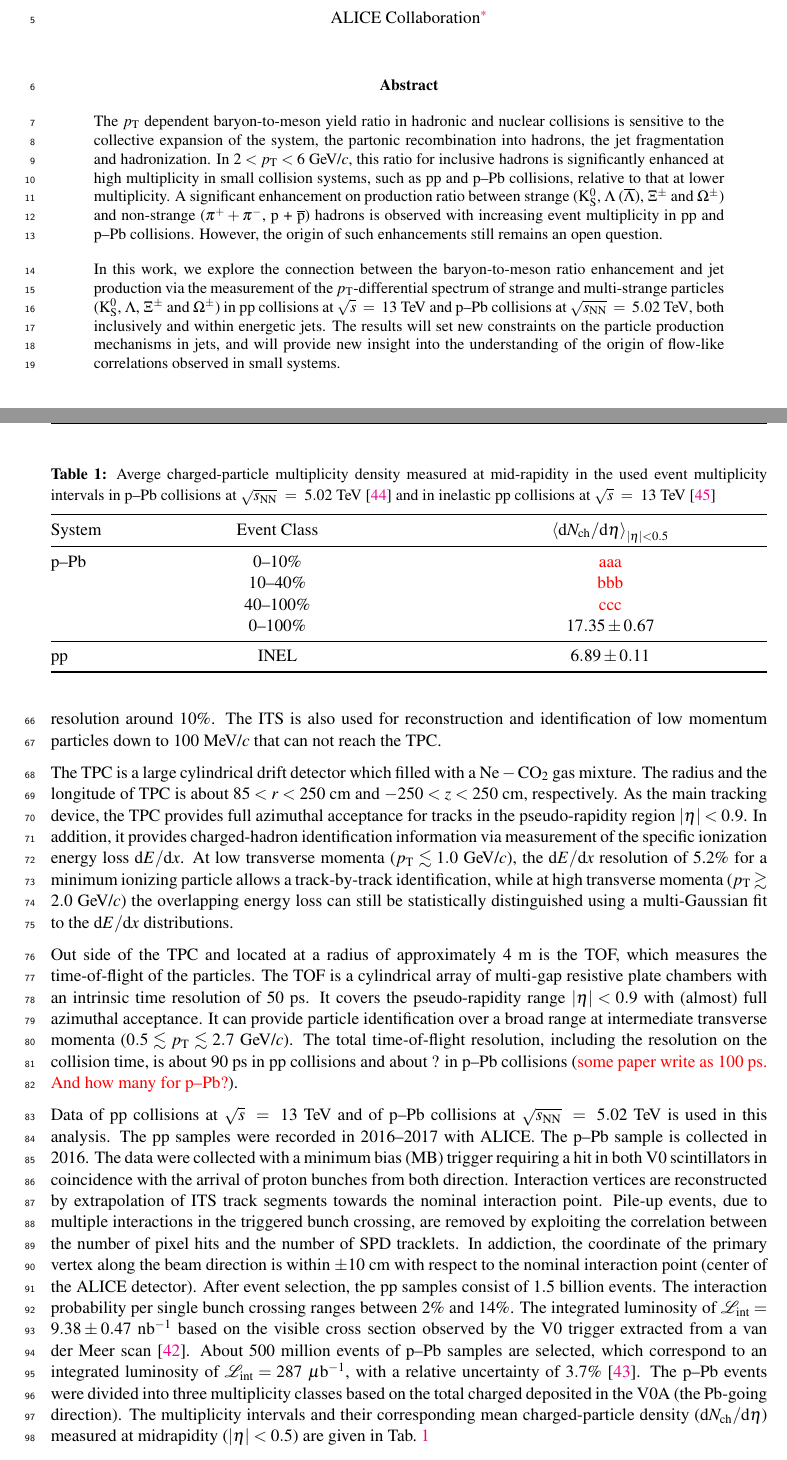
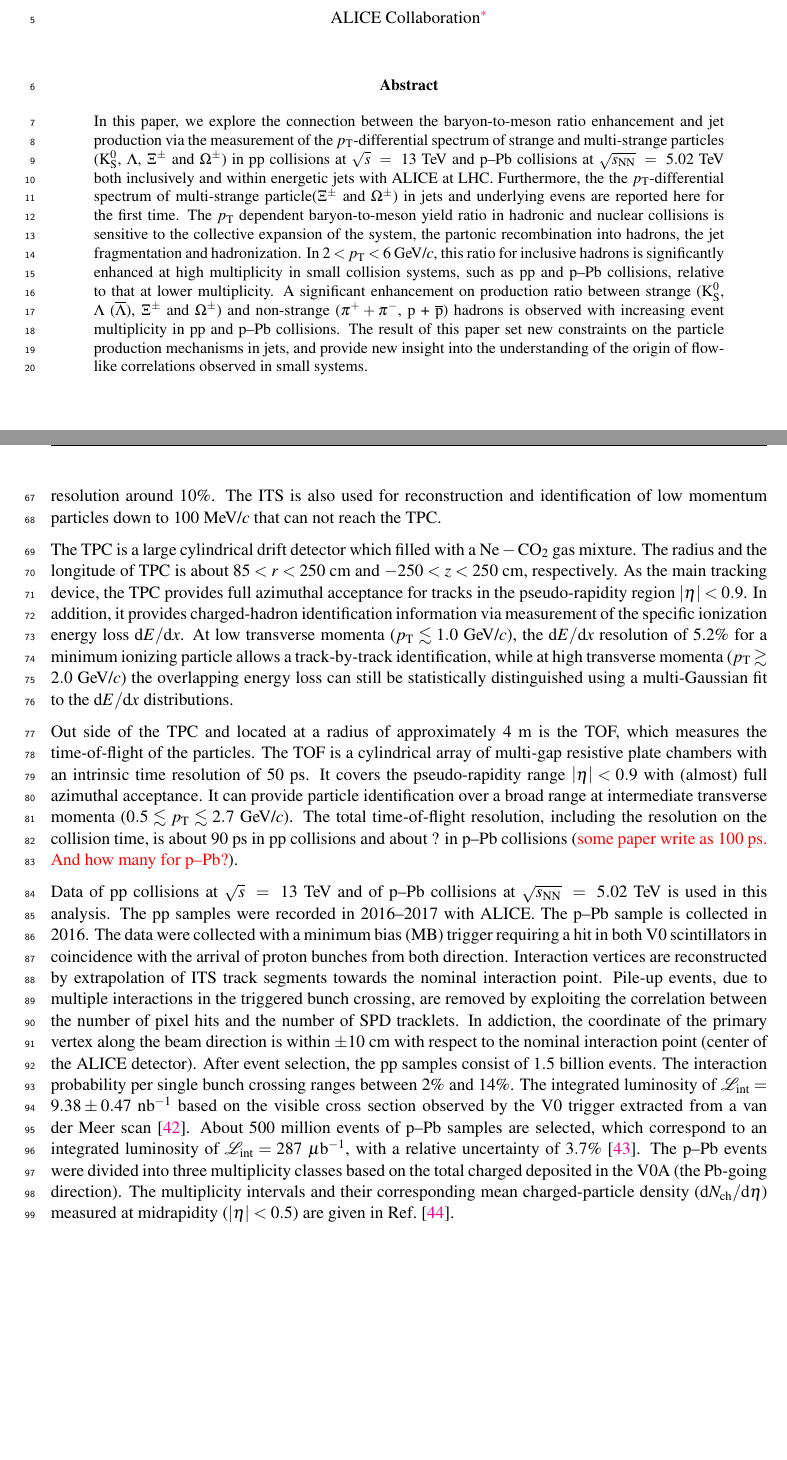
Before and after one commit to PengyaoCui/paper, a LaTeX document (AliStrangeJets.tex, which reads body/c00Abstract.tex, body/c02Detector.tex): two parts of pages 1 and 3 of 18, joined at a grey line, cut so that both start at the same text, the shorter picture padded with empty space. Compiled offline with pdfLaTeX.

Commit message:
update abstract

```diff
--- a/body/c00Abstract.tex
+++ b/body/c00Abstract.tex
@@ -3,13 +3,12 @@
 \begin{abstract}
 \label{sec:Abs}
 
+In this paper, we explore the connection between the baryon-to-meson ratio enhancement and jet production via the measurement of the $\pT$-differential spectrum of strange and multi-strange particles ($\kzero$, $\lmb$, $\Xis$ and $\Oms$) in pp collisions at \thirteen and \pPb collisions at \fivenn both inclusively and within energetic jets with ALICE at LHC.
+Furthermore, the the $\pT$-differential spectrum of multi-strange particle($\Xis$ and $\Oms$) in jets and underlying evens are reported here for the first time.
 The $\pT$ dependent baryon-to-meson yield ratio in hadronic and nuclear collisions is sensitive to the collective expansion of the system, the partonic recombination into hadrons, the jet fragmentation and hadronization.
 In $2<\pT< 6$~\GeVc, this ratio for inclusive hadrons is significantly enhanced at high multiplicity in small collision systems, such as \pp and \pPb collisions, relative to that at lower multiplicity.
 A significant enhancement on production ratio between strange ($\kzero$, $\lmb$ ($\almb$), $\Xis$ and $\Oms$) and non-strange ($\pip + \pim$, p + $\pbar$) hadrons is observed with increasing event multiplicity in \pp and \pPb collisions.
-However, the origin of such enhancements still remains an open question.
-
-In this work, we explore the connection between the baryon-to-meson ratio enhancement and jet production via the measurement of the $\pT$-differential spectrum of strange and multi-strange particles ($\kzero$,  $\lmb$, $\Xis$ and $\Oms$) in pp collisions at \thirteen and \pPb collisions at \fivenn, both inclusively and within energetic jets.
-The results will set new constraints on the particle production mechanisms in jets, and will provide new insight into the understanding of the origin of flow-like correlations observed in small systems.
+The result of this paper set new constraints on the particle production mechanisms in jets, and provide new insight into the understanding of the origin of flow-like correlations observed in small systems.
 
 
 \end{abstract}
--- a/body/c02Detector.tex
+++ b/body/c02Detector.tex
@@ -39,23 +39,23 @@ The interaction probability per single bunch crossing ranges between $2\%$ and $
 The integrated luminosity of $\lumi_{\rm int} = 9.38\pm 0.47$~nb$^{-1}$ based on the visible cross section observed by the V0 trigger extracted from a van der Meer scan~\cite{ALICE-PUBLIC-2016-002}.
 About $500$ million events of \pPb samples are selected, which correspond to an integrated luminosity of $\lumi_{\rm int} = 287$~$\mu{\rm b}^{-1}$, with a relative uncertainty of $3.7\%$~\cite{collaboration_2014}.
 The \pPb events were divided into three multiplicity classes based on the total charged deposited in the V0A (the Pb-going direction).
-The multiplicity intervals and their corresponding mean charged-particle density (\dndeta) measured at midrapidity ($\abs{\eta} < 0.5$) are given in Tab.~\ref{tab:multi}
+The multiplicity intervals and their corresponding mean charged-particle density (\dndeta) measured at midrapidity ($\abs{\eta} < 0.5$) are given in Ref.~\cite{Adam:2015pza}.
 
-\begin{table}[!t]
-\begin{center}
-\caption{Averge charged-particle multiplicity density measured at mid-rapidity in the used event multiplicity intervals in \pPb collisions at \fivenn~\cite{ALICE:2012xs} and in inelastic pp collisions at \thirteen~\cite{Adam:2015pza}}
-\label{tab:multi}
-\begin{tabularx}{\textwidth}{@{} lCC @{}}
-\toprule
-System & Event Class   & $\avg{\dndeta}_{|\eta| < 0.5}$ \\
-\midrule
-\pPb   & \cent{0}{10}      & \emp{aaa} \\
-       & \cent{10}{40}     & \emp{bbb} \\
-       & \cent{40}{100}    & \emp{ccc} \\
-       & \cent{0}{100}     & $17.35\pm0.67$ \\
-\midrule
-\pp    & INEL          & $6.89\pm0.11$ \\
-\bottomrule
-\end{tabularx}
-\end{center}
-\end{table}
+%\begin{table}[!t]
+%\begin{center}
+%\caption{Averge charged-particle multiplicity density measured at mid-rapidity in the used event multiplicity intervals in \pPb collisions at \fivenn~\cite{ALICE:2012xs} and in inelastic pp collisions at \thirteen~\cite{Adam:2015pza}}
+%\label{tab:multi}
+%\begin{tabularx}{\textwidth}{@{} lCC @{}}
+%\toprule
+%System & Event Class   & $\avg{\dndeta}_{|\eta| < 0.5}$ \\
+%\midrule
+%\pPb   & \cent{0}{10}      & \emp{aaa} \\
+%       & \cent{10}{40}     & \emp{bbb} \\
+%       & \cent{40}{100}    & \emp{ccc} \\
+%       & \cent{0}{100}     & $17.35\pm0.67$ \\
+%\midrule
+%\pp    & INEL          & $6.89\pm0.11$ \\
+%\bottomrule
+%\end{tabularx}
+%\end{center}
+%\end{table}
```
Also changed, not shown: body/c01Introduction.tex (+0 -1 lines), body/c03Analysis.tex (+30 -9 lines).
